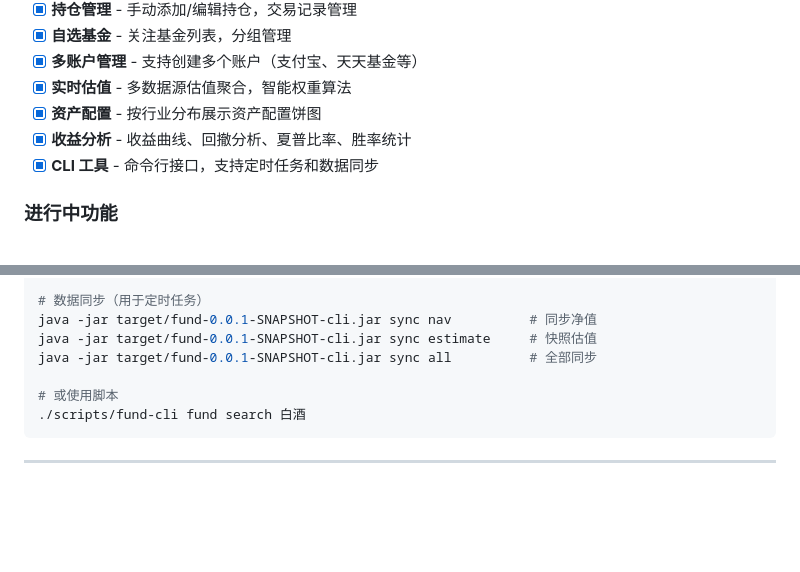
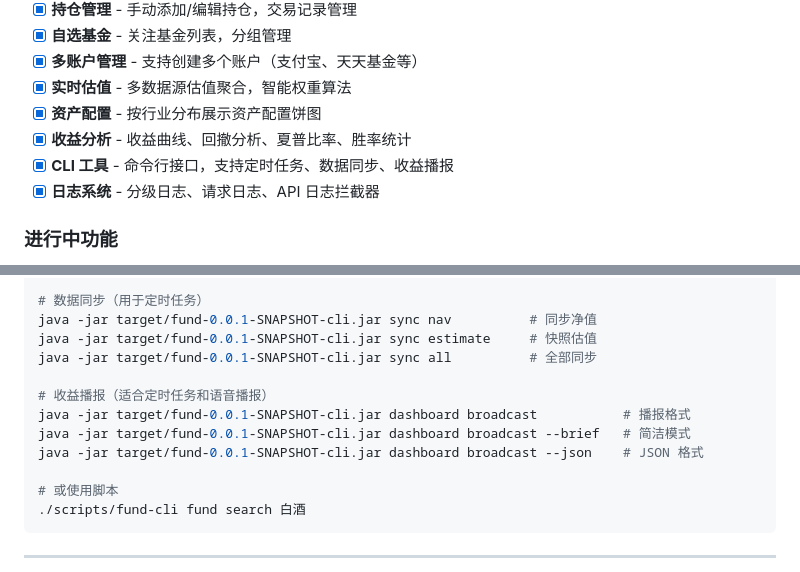
Before and after one commit to gree-coder/fund-butler, a Markdown page: README.md, 2 parts joined by grey strips. GitHub-like rendering; blank space fills up the shorter version.

Commit message:
docs: 更新 README.md
- CLI 工具使用部分新增 broadcast 命令示例
- 已实现功能列表更新 CLI 工具描述，添加日志系统功能

```diff
--- a/README.md
+++ b/README.md
@@ -46,7 +46,8 @@
 - [x] **实时估值** - 多数据源估值聚合，智能权重算法
 - [x] **资产配置** - 按行业分布展示资产配置饼图
 - [x] **收益分析** - 收益曲线、回撤分析、夏普比率、胜率统计
-- [x] **CLI 工具** - 命令行接口，支持定时任务和数据同步
+- [x] **CLI 工具** - 命令行接口，支持定时任务、数据同步、收益播报
+- [x] **日志系统** - 分级日志、请求日志、API 日志拦截器
 
 ### 进行中功能
 
@@ -163,6 +164,11 @@ java -jar target/fund-0.0.1-SNAPSHOT-cli.jar position list
 java -jar target/fund-0.0.1-SNAPSHOT-cli.jar sync nav          # 同步净值
 java -jar target/fund-0.0.1-SNAPSHOT-cli.jar sync estimate     # 快照估值
 java -jar target/fund-0.0.1-SNAPSHOT-cli.jar sync all          # 全部同步
+
+# 收益播报（适合定时任务和语音播报）
+java -jar target/fund-0.0.1-SNAPSHOT-cli.jar dashboard broadcast           # 播报格式
+java -jar target/fund-0.0.1-SNAPSHOT-cli.jar dashboard broadcast --brief   # 简洁模式
+java -jar target/fund-0.0.1-SNAPSHOT-cli.jar dashboard broadcast --json    # JSON 格式
 
 # 或使用脚本
 ./scripts/fund-cli fund search 白酒
```
